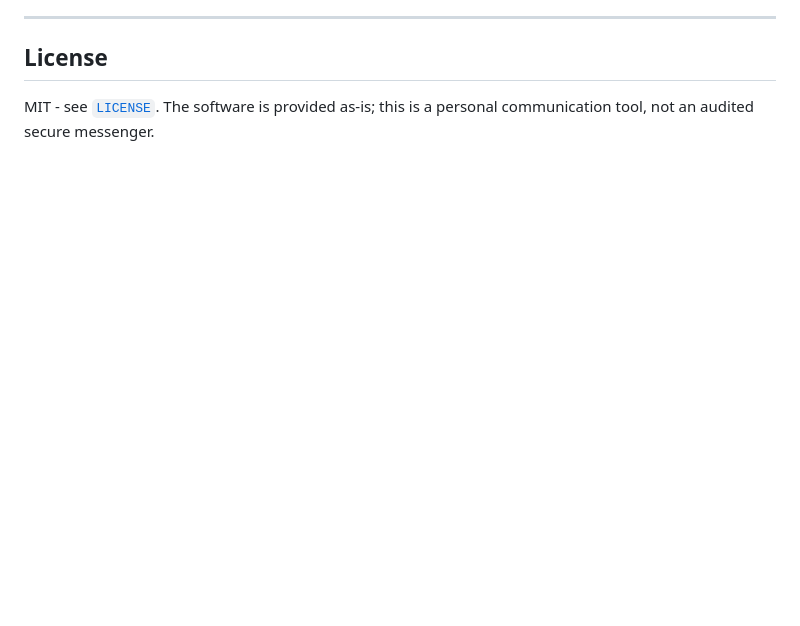
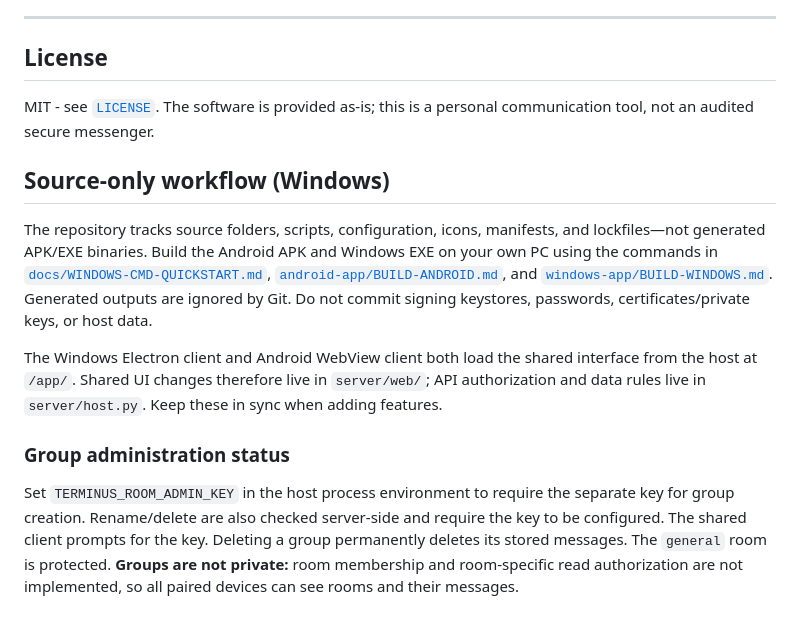
Before and after one commit to dollax26-official/terminus-secret-chatting, a Markdown page: README.md, the part around the change. GitHub-like rendering; blank space fills up the shorter version.

Commit message:
Document source-only workflow and app architecture

```diff
--- a/README.md
+++ b/README.md
@@ -381,3 +381,14 @@ The host never accepts plaintext message bodies.
 ## License
 
 MIT - see [`LICENSE`](LICENSE). The software is provided as-is; this is a personal communication tool, not an audited secure messenger.
+
+
+## Source-only workflow (Windows)
+
+The repository tracks source folders, scripts, configuration, icons, manifests, and lockfiles—not generated APK/EXE binaries. Build the Android APK and Windows EXE on your own PC using the commands in [`docs/WINDOWS-CMD-QUICKSTART.md`](docs/WINDOWS-CMD-QUICKSTART.md), [`android-app/BUILD-ANDROID.md`](android-app/BUILD-ANDROID.md), and [`windows-app/BUILD-WINDOWS.md`](windows-app/BUILD-WINDOWS.md). Generated outputs are ignored by Git. Do not commit signing keystores, passwords, certificates/private keys, or host data.
+
+The Windows Electron client and Android WebView client both load the shared interface from the host at `/app/`. Shared UI changes therefore live in `server/web/`; API authorization and data rules live in `server/host.py`. Keep these in sync when adding features.
+
+### Group administration status
+
+Set `TERMINUS_ROOM_ADMIN_KEY` in the host process environment to require the separate key for group creation. Rename/delete are also checked server-side and require the key to be configured. The shared client prompts for the key. Deleting a group permanently deletes its stored messages. The `general` room is protected. **Groups are not private:** room membership and room-specific read authorization are not implemented, so all paired devices can see rooms and their messages.
```
